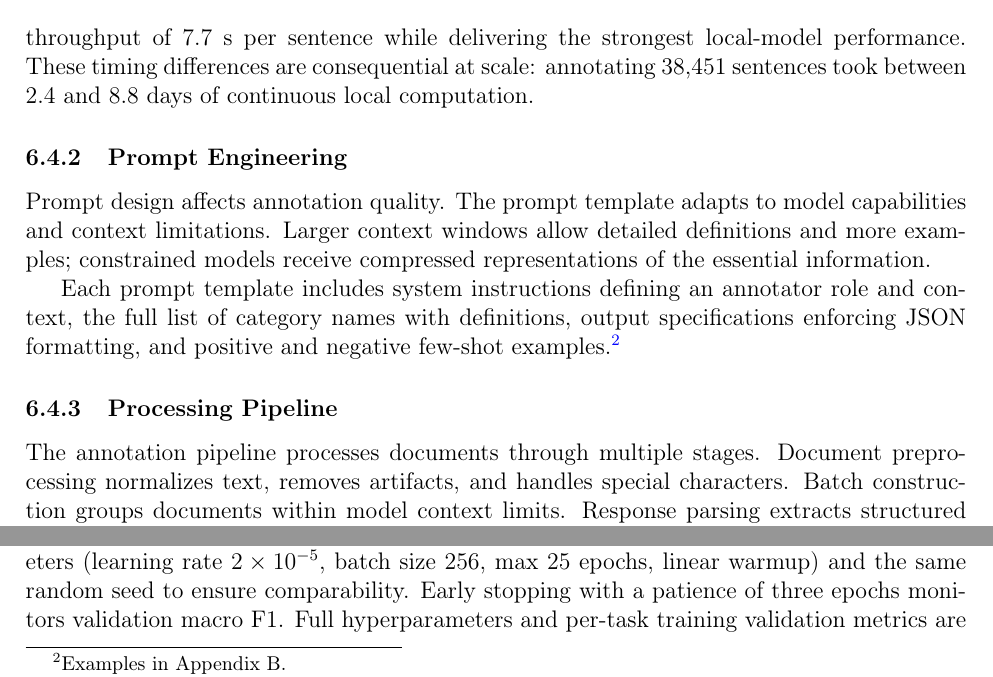
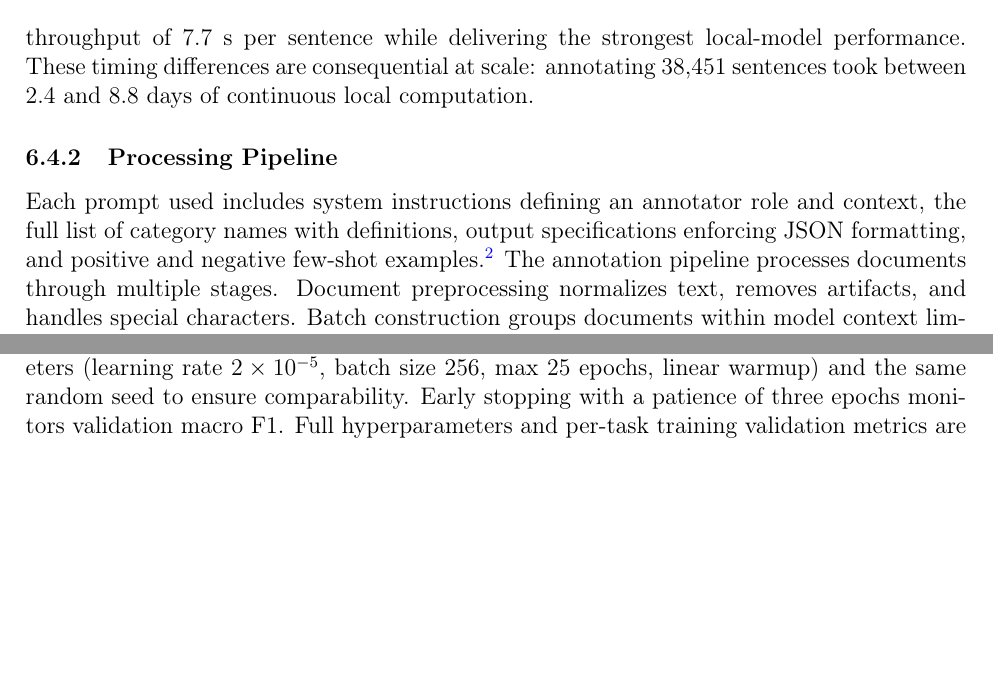
Before and after one commit to antoinelemor/LLM_Tool, a LaTeX paper (main.tex): two parts of page 14 of 26 before the commit and two parts of page 14 of 27 after it, joined at a grey line, cut so that both start at the same text, the shorter picture padded with empty space. Compiled offline with pdfLaTeX.

Commit message:
Update on Overleaf.

```diff
--- a/main.tex
+++ b/main.tex
@@ -380,15 +380,9 @@ Five LLM configurations were selected to span a range of architectures, sizes, a
 
 The selection balances annotation quality with computational feasibility. Mixtral 8$\times$22B completed the corpus fastest (5.5~s per sentence); Nemotron required the most time (79.0~s per sentence). GPT-OSS 120B, a quantized open-source model, achieved an intermediate throughput of 7.7~s per sentence while delivering the strongest local-model performance. These timing differences are consequential at scale: annotating 38,451 sentences took between 2.4 and 8.8 days of continuous local computation.
 
-\subsubsection{Prompt Engineering}
-
-Prompt design affects annotation quality. The prompt template adapts to model capabilities and context limitations. Larger context windows allow detailed definitions and more examples; constrained models receive compressed representations of the essential information.
-
-Each prompt template includes system instructions defining an annotator role and context, the full list of category names with definitions, output specifications enforcing JSON formatting, and positive and negative few-shot examples.\footnote{Examples in Appendix~B.}
-
 \subsubsection{Processing Pipeline}
 
-The annotation pipeline processes documents through multiple stages. Document preprocessing normalizes text, removes artifacts, and handles special characters. Batch construction groups documents within model context limits. Response parsing extracts structured annotations from model outputs. Validation checks schema conformance and value ranges through a dynamically generated Pydantic schema, with up to five retries and JSON repair for structural inconsistencies.
+Each prompt used includes system instructions defining an annotator role and context, the full list of category names with definitions, output specifications enforcing JSON formatting, and positive and negative few-shot examples.\footnote{Examples in Appendix~B.} The annotation pipeline processes documents through multiple stages. Document preprocessing normalizes text, removes artifacts, and handles special characters. Batch construction groups documents within model context limits. Response parsing extracts structured annotations from model outputs. Validation checks schema conformance and value ranges through a dynamically generated Pydantic schema, with up to five retries and JSON repair for structural inconsistencies.
 
 The pipeline logs processing times, error rates, and annotation distributions. This telemetry enables monitoring and optimization. Incremental saving provides resilience against interruptions with automatic resume capabilities.
 
```
Also changed, not shown: main.tex (3 more changed lines).
